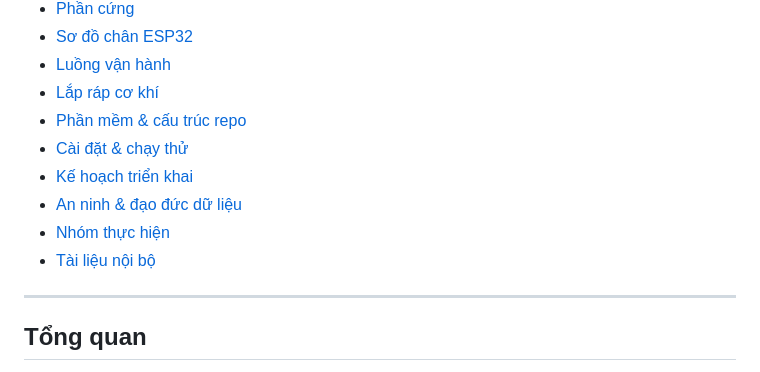
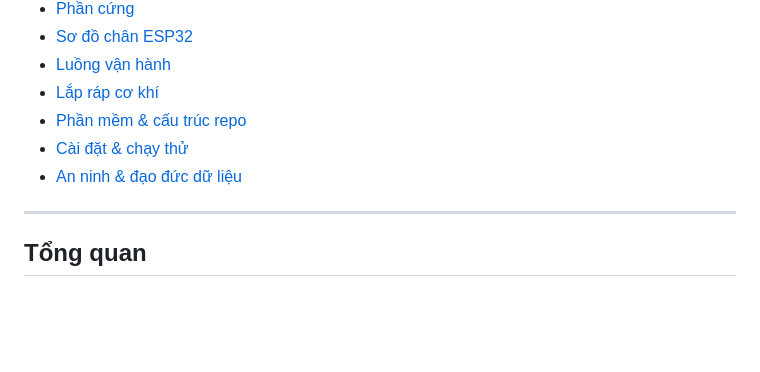
Before and after one commit to duynhu586/SmartPilBox, a Markdown page: README.md, the part around the change. Rendered like a GitHub page; blank space fills up the shorter version.

```diff
--- a/README.md
+++ b/README.md
@@ -15,10 +15,7 @@
 - [Lắp ráp cơ khí](#lắp-ráp-cơ-khí)
 - [Phần mềm & cấu trúc repo](#phần-mềm--cấu-trúc-repo)
 - [Cài đặt & chạy thử](#cài-đặt--chạy-thử)
-- [Kế hoạch triển khai](#kế-hoạch-triển-khai)
 - [An ninh & đạo đức dữ liệu](#an-ninh--đạo-đức-dữ-liệu)
-- [Nhóm thực hiện](#nhóm-thực-hiện)
-- [Tài liệu nội bộ](#tài-liệu-nội-bộ)
 
 ---
 
```
